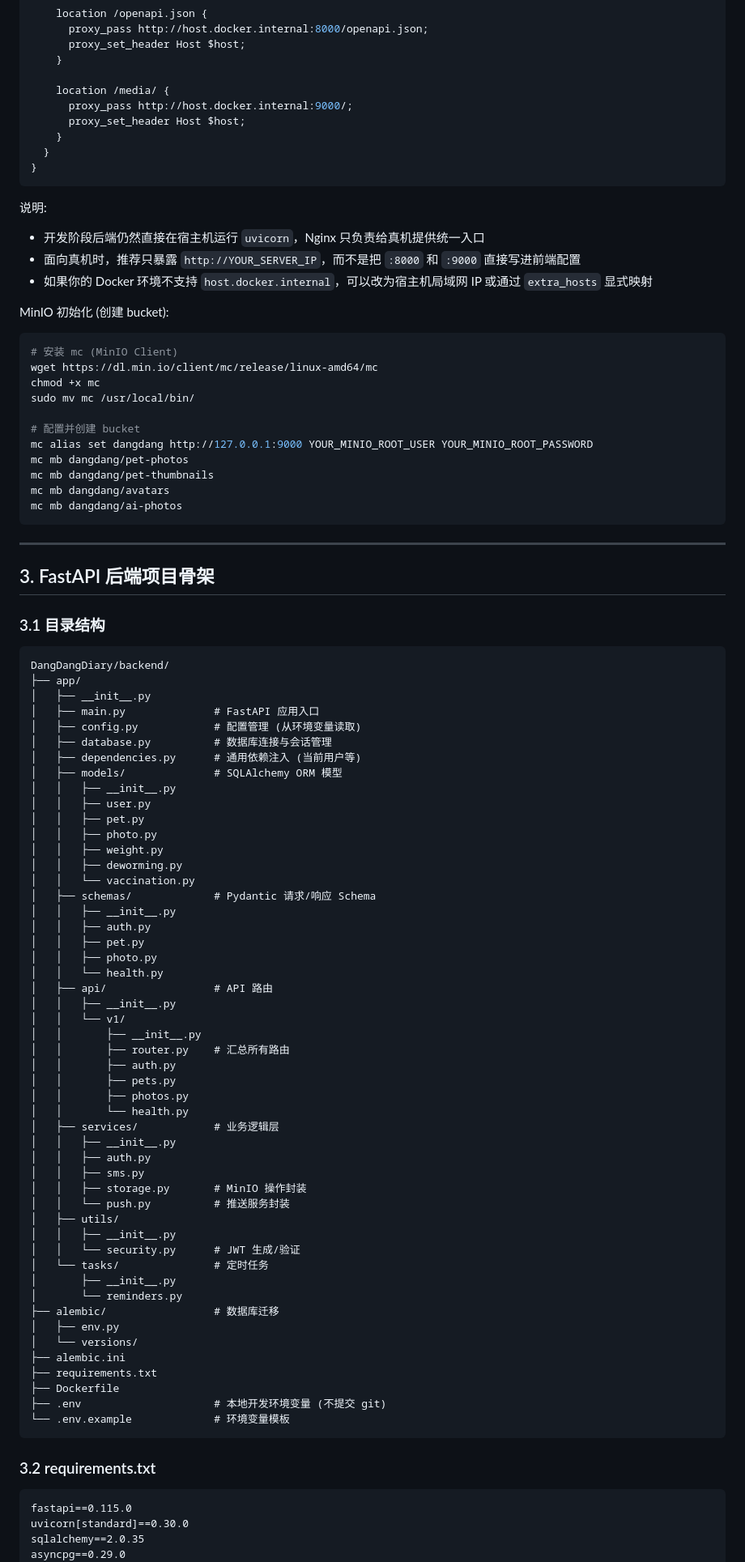
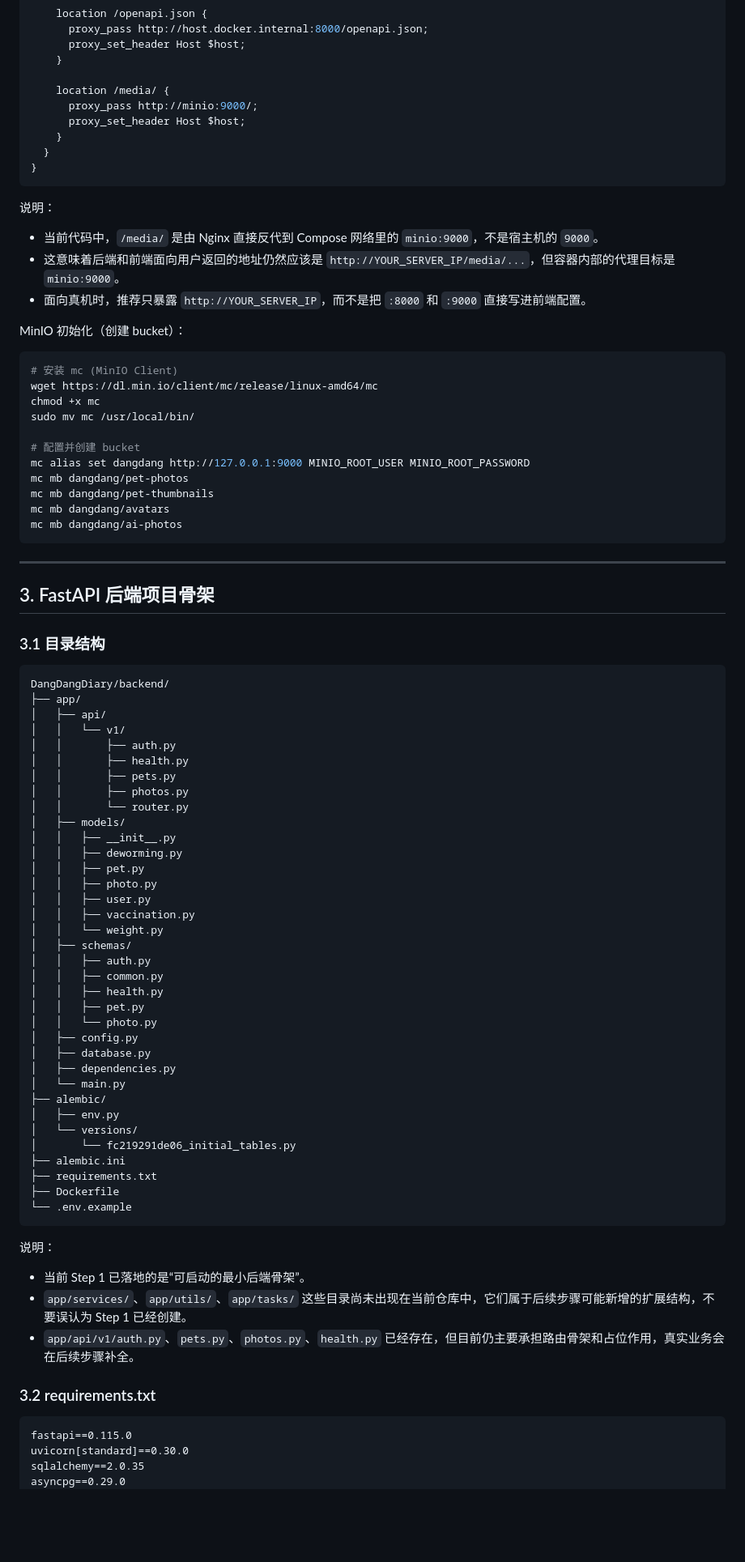
Before and after one commit to EpisodeYu/DangDangDiary, a Markdown page: docs/step1-environment-setup.md, the part around one of its changes. Shown at 81% size. Rendered like a GitHub page; blank space fills up the shorter version.

````diff
--- a/docs/step1-environment-setup.md
+++ b/docs/step1-environment-setup.md
@@ -237,19 +259,21 @@ http {
     }
 
     location /media/ {
-      proxy_pass http://host.docker.internal:9000/;
+      proxy_pass http://minio:9000/;
       proxy_set_header Host $host;
     }
   }
 }
 ```
 
-说明:
-- 开发阶段后端仍然直接在宿主机运行 `uvicorn`，Nginx 只负责给真机提供统一入口
-- 面向真机时，推荐只暴露 `http://YOUR_SERVER_IP`，而不是把 `:8000` 和 `:9000` 直接写进前端配置
-- 如果你的 Docker 环境不支持 `host.docker.internal`，可以改为宿主机局域网 IP 或通过 `extra_hosts` 显式映射
+说明：
 
-MinIO 初始化 (创建 bucket):
+- 当前代码中，`/media/` 是由 Nginx 直接反代到 Compose 网络里的 `minio:9000`，不是宿主机的 `9000`。
+- 这意味着后端和前端面向用户返回的地址仍然应该是 `http://YOUR_SERVER_IP/media/...`，但容器内部的代理目标是 `minio:9000`。
+- 面向真机时，推荐只暴露 `http://YOUR_SERVER_IP`，而不是把 `:8000` 和 `:9000` 直接写进前端配置。
+
+MinIO 初始化（创建 bucket）：
+
 ```bash
 # 安装 mc (MinIO Client)
 wget https://dl.min.io/client/mc/release/linux-amd64/mc
@@ -257,7 +281,7 @@ chmod +x mc
 sudo mv mc /usr/local/bin/
 
 # 配置并创建 bucket
-mc alias set dangdang http://127.0.0.1:9000 YOUR_MINIO_ROOT_USER YOUR_MINIO_ROOT_PASSWORD
+mc alias set dangdang http://127.0.0.1:9000 MINIO_ROOT_USER MINIO_ROOT_PASSWORD
 mc mb dangdang/pet-photos
 mc mb dangdang/pet-thumbnails
 mc mb dangdang/avatars
@@ -270,62 +294,53 @@ mc mb dangdang/ai-photos
 
 ### 3.1 目录结构
 
-```
+```text
 DangDangDiary/backend/
 ├── app/
-│   ├── __init__.py
-│   ├── main.py              # FastAPI 应用入口
-│   ├── config.py            # 配置管理 (从环境变量读取)
-│   ├── database.py          # 数据库连接与会话管理
-│   ├── dependencies.py      # 通用依赖注入 (当前用户等)
-│   ├── models/              # SQLAlchemy ORM 模型
+│   ├── api/
+│   │   └── v1/
+│   │       ├── auth.py
+│   │       ├── health.py
+│   │       ├── pets.py
+│   │       ├── photos.py
+│   │       └── router.py
+│   ├── models/
 │   │   ├── __init__.py
-│   │   ├── user.py
+│   │   ├── deworming.py
 │   │   ├── pet.py
 │   │   ├── photo.py
-│   │   ├── weight.py
-│   │   ├── deworming.py
-│   │   └── vaccination.py
-│   ├── schemas/             # Pydantic 请求/响应 Schema
-│   │   ├── __init__.py
+│   │   ├── user.py
+│   │   ├── vaccination.py
+│   │   └── weight.py
+│   ├── schemas/
 │   │   ├── auth.py
+│   │   ├── common.py
+│   │   ├── health.py
 │   │   ├── pet.py
-│   │   ├── photo.py
-│   │   └── health.py
-│   ├── api/                 # API 路由
-│   │   ├── __init__.py
-│   │   └── v1/
-│   │       ├── __init__.py
-│   │       ├── router.py    # 汇总所有路由
-│   │       ├── auth.py
-│   │       ├── pets.py
-│   │       ├── photos.py
-│   │       └── health.py
-│   ├── services/            # 业务逻辑层
-│   │   ├── __init__.py
-│   │   ├── auth.py
-│   │   ├── sms.py
-│   │   ├── storage.py       # MinIO 操作封装
-│   │   └── push.py          # 推送服务封装
-│   ├── utils/
-│   │   ├── __init__.py
-│   │   └── security.py      # JWT 生成/验证
-│   └── tasks/               # 定时任务
-│       ├── __init__.py
-│       └── reminders.py
-├── alembic/                 # 数据库迁移
+│   │   └── photo.py
+│   ├── config.py
+│   ├── database.py
+│   ├── dependencies.py
+│   └── main.py
+├── alembic/
 │   ├── env.py
 │   └── versions/
+│       └── fc219291de06_initial_tables.py
 ├── alembic.ini
 ├── requirements.txt
 ├── Dockerfile
-├── .env                     # 本地开发环境变量 (不提交 git)
-└── .env.example             # 环境变量模板
+└── .env.example
 ```
+
+说明：
+
+- 当前 Step 1 已落地的是“可启动的最小后端骨架”。
+- `app/services/`、`app/utils/`、`app/tasks/` 这些目录尚未出现在当前仓库中，它们属于后续步骤可能新增的扩展结构，不要误认为 Step 1 已经创建。
+- `app/api/v1/auth.py`、`pets.py`、`photos.py`、`health.py` 已经存在，但目前仍主要承担路由骨架和占位作用，真实业务会在后续步骤补全。
 
 ### 3.2 requirements.txt
 
-```
+```text
 fastapi==0.115.0
 uvicorn[standard]==0.30.0
 sqlalchemy==2.0.35
````
Also changed, not shown: other parts of docs/step1-environment-setup.md (+179 -105 lines).
